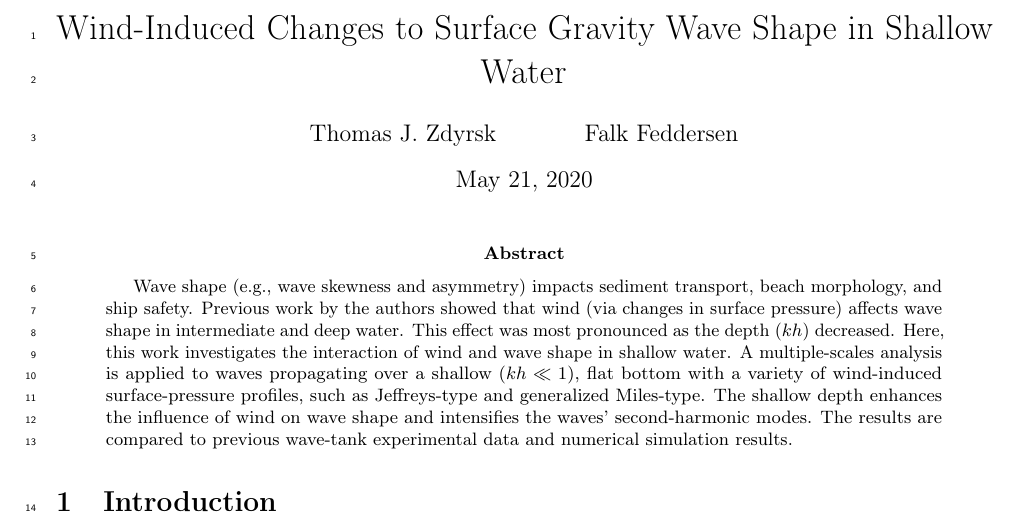
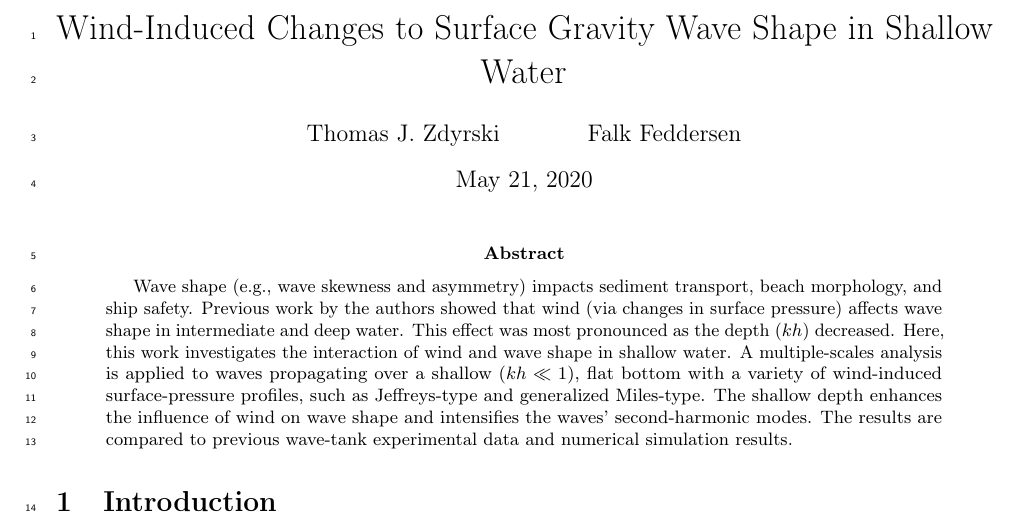
Before and after one commit to TZdyrski/WindWaveShape-ShallowWater, a LaTeX paper (ShallowWaterBiphaseManuscript.tex): part of page 1 of 12, cut so that both start at the same text. Compiled offline with pdfLaTeX.

Commit message:
Fix author name.

```diff
--- a/ShallowWaterBiphaseManuscript.tex
+++ b/ShallowWaterBiphaseManuscript.tex
@@ -37,7 +37,7 @@
 
 \title{Wind-Induced Changes to Surface Gravity Wave Shape in Shallow Water}
 
-\author{Thomas J. Zdyrsk \and Falk Feddersen}
+\author{Thomas J. Zdyrski \and Falk Feddersen}
 
 \begin{document}
 
```
